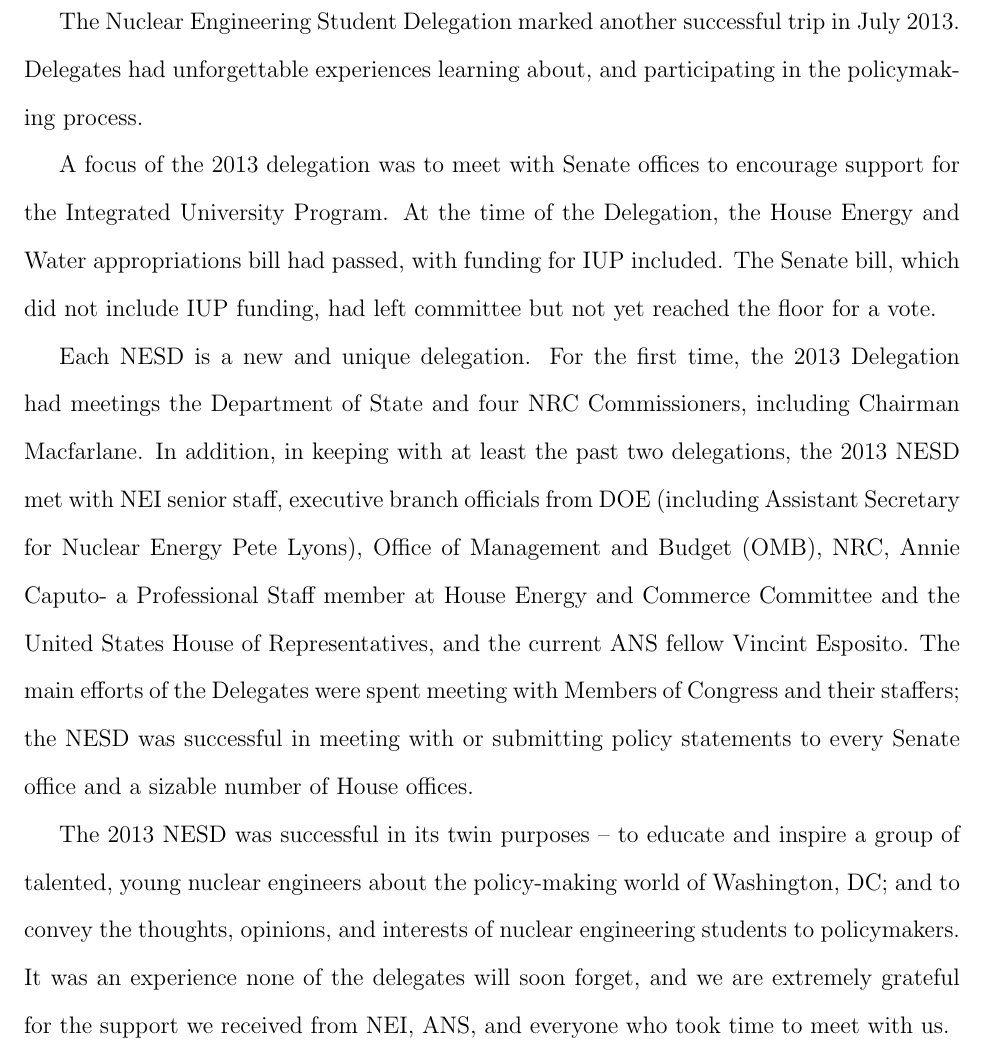
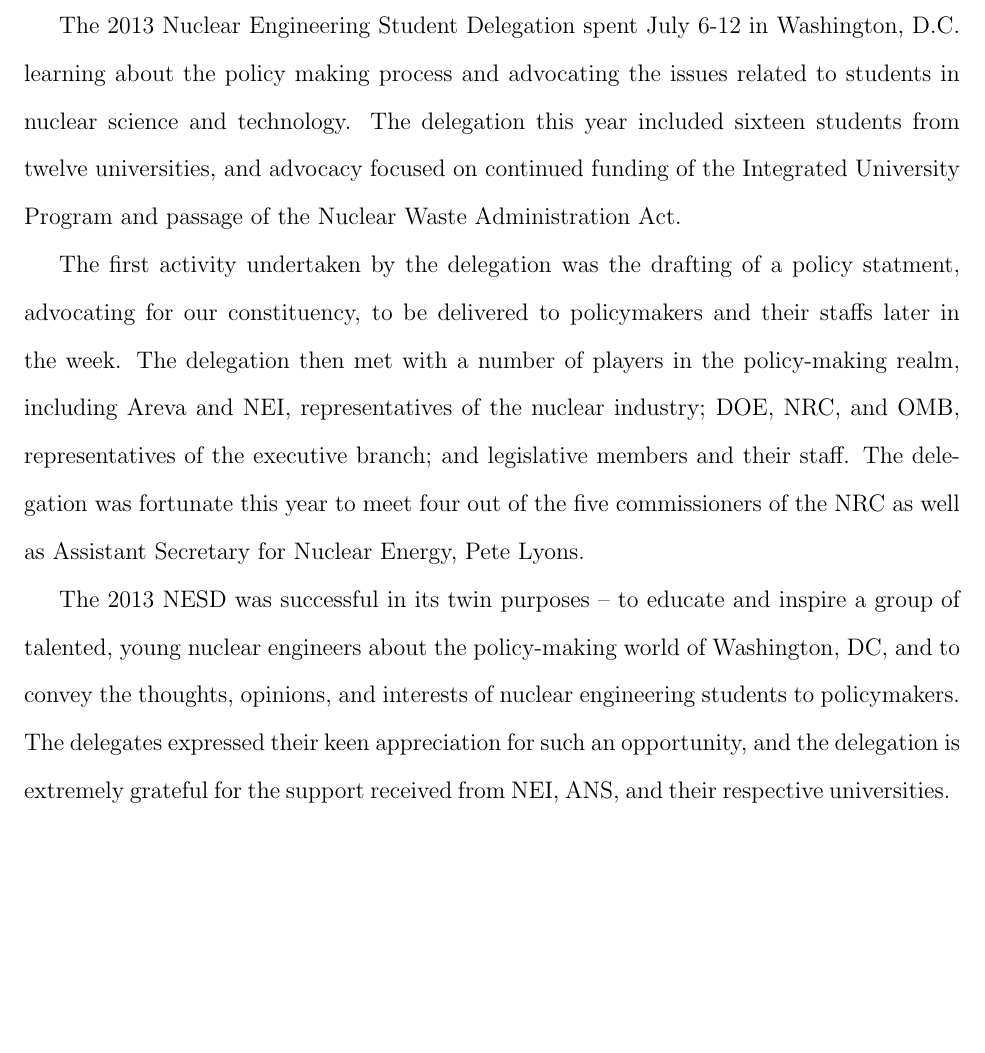
Before and after one commit to gidden/nesd, a LaTeX document (final-report/report.tex, which reads final-report/summary.tex): part of page 14 of 28 before the commit and part of page 3 of 28 after it, cut at the place of the change, the shorter picture padded with empty space. Compiled offline with pdfLaTeX.

Commit message:
content finished, spell checking

```diff
--- a/final-report/summary.tex
+++ b/final-report/summary.tex
@@ -1,29 +1,22 @@
+The 2013 Nuclear Engineering Student Delegation spent July 6-12 in Washington,
+D.C. learning about the policy making process and advocating the issues related
+to students in nuclear science and technology. The delegation this year included
+sixteen students from twelve universities, and advocacy focused on continued
+funding of the Integrated University Program and passage of the Nuclear Waste
+Administration Act.
 
-The Nuclear Engineering Student Delegation marked another successful trip in
-July 2013.  Delegates had unforgettable experiences learning about, and
-participating in the policymaking process.
-
-A focus of the 2013 delegation was to meet with Senate offices to encourage
-support for the Integrated University Program.  At the time of the Delegation,
-the House Energy and Water appropriations bill had passed, with funding for IUP
-included.  The Senate bill, which did not include IUP funding, had left
-committee but not yet reached the floor for a vote.
-
-Each NESD is a new and unique delegation. For the first time, the 2013
-Delegation had meetings the Department of State and four NRC Commissioners,
-including Chairman Macfarlane.  In addition, in keeping with at least the past
-two delegations, the 2013 NESD met with NEI senior staff, executive branch
-officials from DOE (including Assistant Secretary for Nuclear Energy Pete
-Lyons), Office of Management and Budget (OMB), NRC, Annie Caputo- a Professional
-Staff member at House Energy and Commerce Committee and the United States House
-of Representatives, and the current ANS fellow Vincint Esposito.  The main
-efforts of the Delegates were spent meeting with Members of Congress and their
-staffers; the NESD was successful in meeting with or submitting policy
-statements to every Senate office and a sizable number of House offices.
+The first activity undertaken by the delegation was the drafting of a policy
+statment, advocating for our constituency, to be delivered to policymakers and
+their staffs later in the week. The delegation then met with a number of players
+in the policy-making realm, including Areva and NEI, representatives of the
+nuclear industry; DOE, NRC, and OMB, representatives of the executive branch;
+and legislative members and their staff. The delegation was fortunate this year
+to meet four out of the five commissioners of the NRC as well as Assistant
+Secretary for Nuclear Energy, Pete Lyons.
 
 The 2013 NESD was successful in its twin purposes – to educate and inspire a
 group of talented, young nuclear engineers about the policy-making world of
-Washington, DC; and to convey the thoughts, opinions, and interests of nuclear
-engineering students to policymakers.  It was an experience none of the
-delegates will soon forget, and we are extremely grateful for the support we
-received from NEI, ANS, and everyone who took time to meet with us.
+Washington, DC, and to convey the thoughts, opinions, and interests of nuclear
+engineering students to policymakers. The delegates expressed their keen
+appreciation for such an opportunity, and the delegation is extremely grateful
+for the support received from NEI, ANS, and their respective universities.
```
Also changed, not shown: final-report/intro.tex (+1 -1 lines), final-report/meetings.tex (+4 -2 lines), final-report/report.tex (+6 -6 lines), final-report/title.tex (+1 -1 lines).
